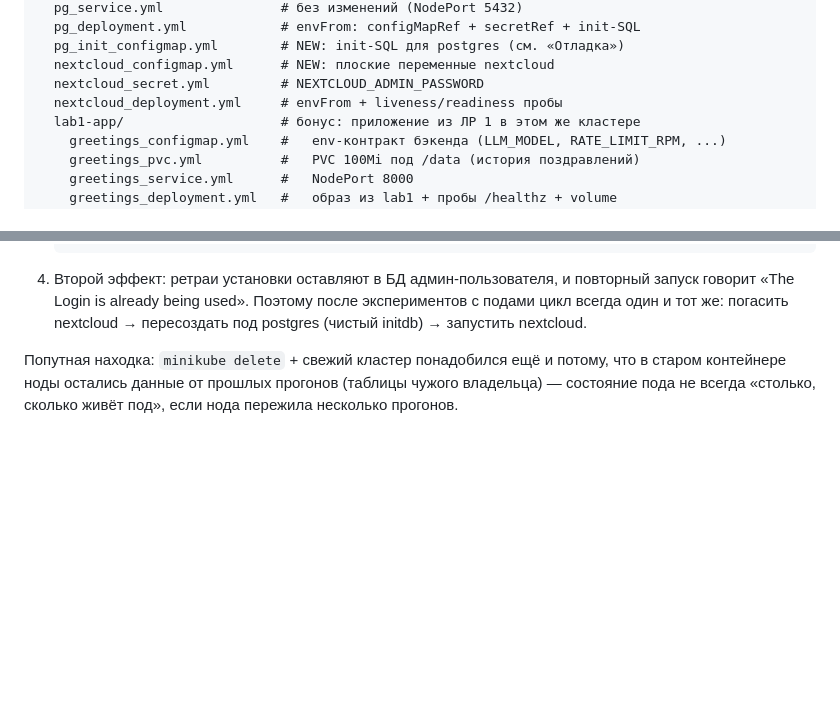
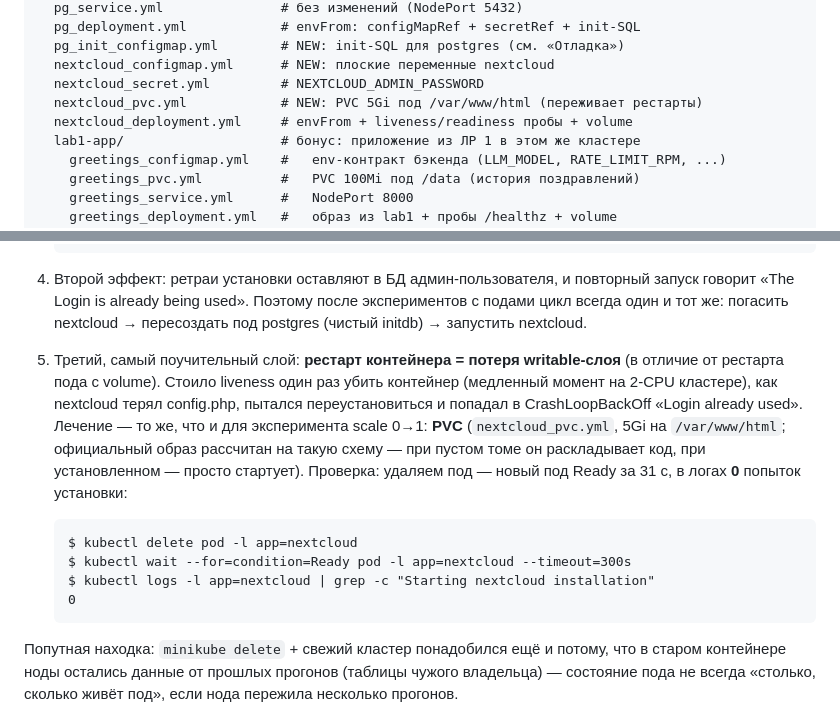
Before and after one commit to EgorFarafonov367578/containers_and_orch_2026, a Markdown page: lab3/README.md, 2 parts joined by grey strips. Drawn GitHub-style; blank space fills up the shorter version.

Commit message:
lab3: PVC for nextcloud /var/www/html — container restarts no longer wipe config

````diff
--- a/lab3/README.md
+++ b/lab3/README.md
@@ -35,7 +35,8 @@ lab3/
   pg_init_configmap.yml        # NEW: init-SQL для postgres (см. «Отладка»)
   nextcloud_configmap.yml      # NEW: плоские переменные nextcloud
   nextcloud_secret.yml         # NEXTCLOUD_ADMIN_PASSWORD
-  nextcloud_deployment.yml     # envFrom + liveness/readiness пробы
+  nextcloud_pvc.yml            # NEW: PVC 5Gi под /var/www/html (переживает рестарты)
+  nextcloud_deployment.yml     # envFrom + liveness/readiness пробы + volume
   lab1-app/                    # бонус: приложение из ЛР 1 в этом же кластере
     greetings_configmap.yml    #   env-контракт бэкенда (LLM_MODEL, RATE_LIMIT_RPM, ...)
     greetings_pvc.yml          #   PVC 100Mi под /data (история поздравлений)
@@ -389,6 +390,23 @@ postgres-secret` — один источник правды на оба конт
    повторный запуск говорит «The Login is already being used». Поэтому после
    экспериментов с подами цикл всегда один и тот же: погасить nextcloud →
    пересоздать под postgres (чистый initdb) → запустить nextcloud.
+5. Третий, самый поучительный слой: **рестарт контейнера = потеря
+   writable-слоя** (в отличие от рестарта пода с volume). Стоило liveness
+   один раз убить контейнер (медленный момент на 2-CPU кластере), как
+   nextcloud терял config.php, пытался переустановиться и попадал в
+   CrashLoopBackOff «Login already used». Лечение — то же, что и для
+   эксперимента scale 0→1: **PVC** (`nextcloud_pvc.yml`, 5Gi на
+   `/var/www/html`; официальный образ рассчитан на такую схему — при пустом
+   томе он раскладывает код, при установленном — просто стартует). Проверка:
+   удаляем под — новый под Ready за 31 c, в логах **0** попыток установки:
+
+   ```
+   $ kubectl delete pod -l app=nextcloud
+   $ kubectl wait --for=condition=Ready pod -l app=nextcloud --timeout=300s
+   $ kubectl logs -l app=nextcloud | grep -c "Starting nextcloud installation"
+   0
+   ```
+
 
 Попутная находка: `minikube delete` + свежий кластер понадобился ещё и
 потому, что в старом контейнере ноды остались данные от прошлых прогонов
````
Also changed, not shown: lab3/screenshots/03-k8s-dashboard.png (added), 2 other files.
